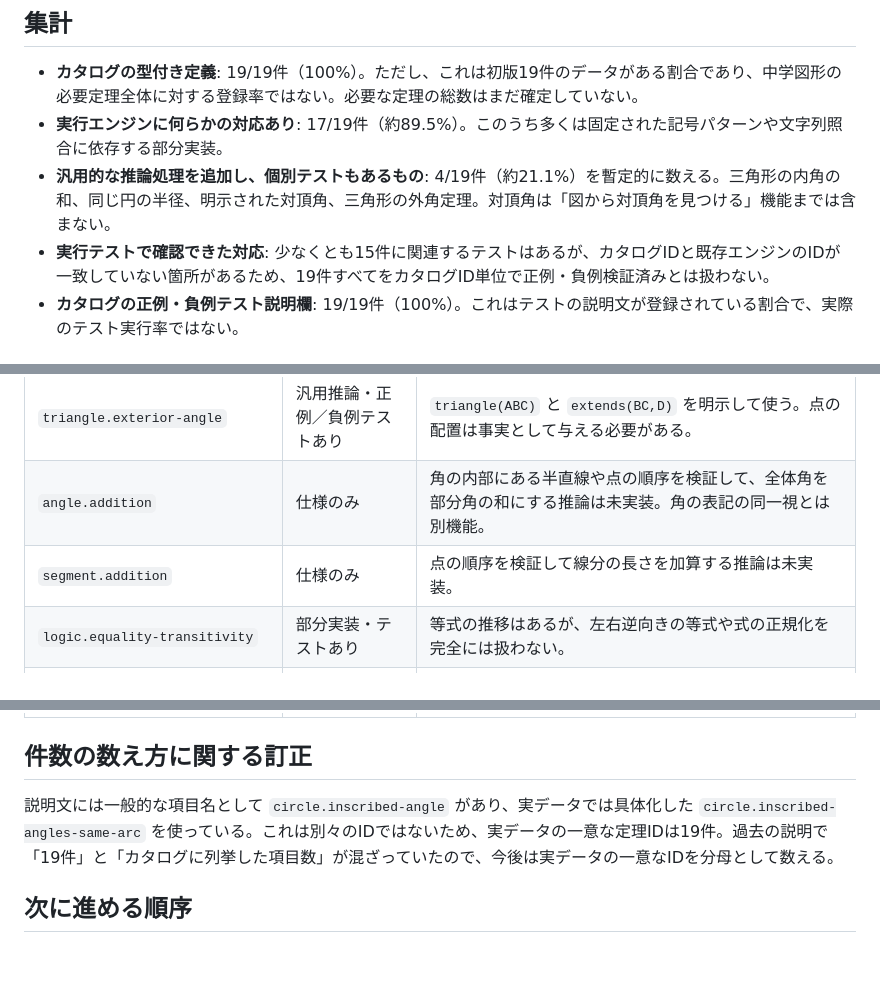
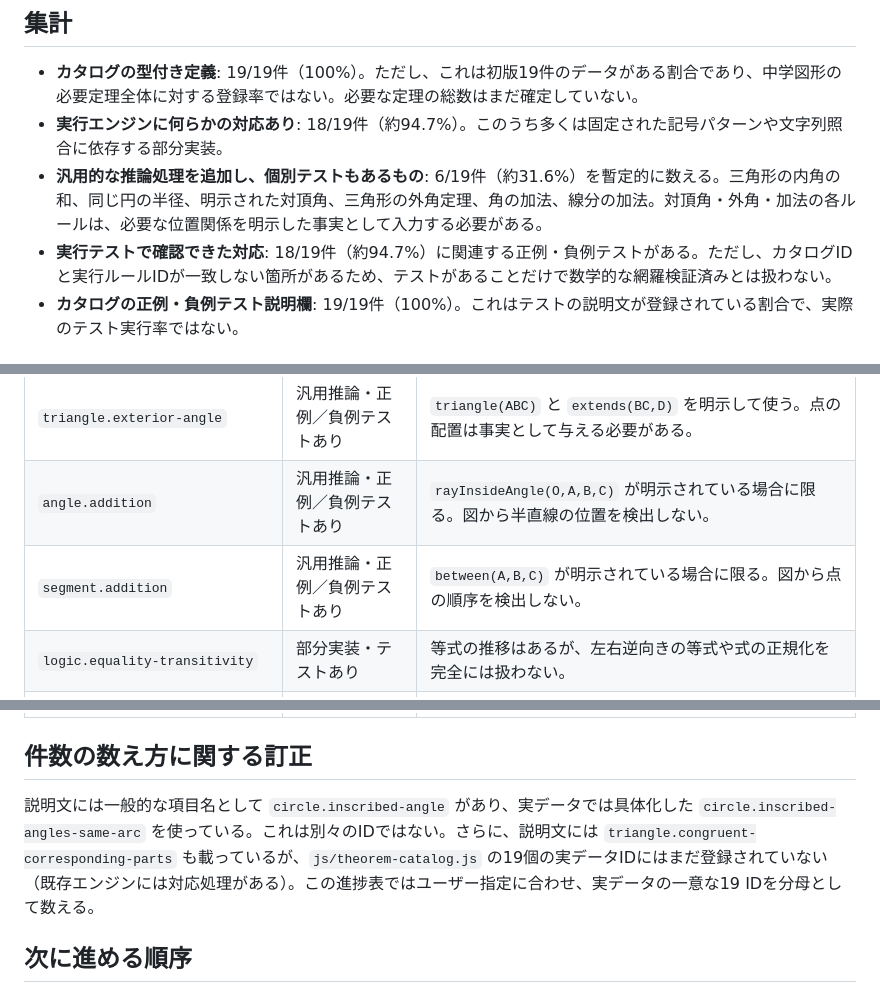
Before and after one commit to syari3/proof, a Markdown page: docs/theorem-implementation-audit.md, 3 parts joined by grey strips. Rendered like a GitHub page; blank space fills up the shorter version.

Commit message:
docs: update progress for angle and segment addition

```diff
--- a/docs/theorem-implementation-audit.md
+++ b/docs/theorem-implementation-audit.md
@@ -8,9 +8,9 @@
 ## 集計
 
 - **カタログの型付き定義**: 19/19件（100%）。ただし、これは初版19件のデータがある割合であり、中学図形の必要定理全体に対する登録率ではない。必要な定理の総数はまだ確定していない。
-- **実行エンジンに何らかの対応あり**: 17/19件（約89.5%）。このうち多くは固定された記号パターンや文字列照合に依存する部分実装。
-- **汎用的な推論処理を追加し、個別テストもあるもの**: 4/19件（約21.1%）を暫定的に数える。三角形の内角の和、同じ円の半径、明示された対頂角、三角形の外角定理。対頂角は「図から対頂角を見つける」機能までは含まない。
-- **実行テストで確認できた対応**: 少なくとも15件に関連するテストはあるが、カタログIDと既存エンジンのIDが一致していない箇所があるため、19件すべてをカタログID単位で正例・負例検証済みとは扱わない。
+- **実行エンジンに何らかの対応あり**: 18/19件（約94.7%）。このうち多くは固定された記号パターンや文字列照合に依存する部分実装。
+- **汎用的な推論処理を追加し、個別テストもあるもの**: 6/19件（約31.6%）を暫定的に数える。三角形の内角の和、同じ円の半径、明示された対頂角、三角形の外角定理、角の加法、線分の加法。対頂角・外角・加法の各ルールは、必要な位置関係を明示した事実として入力する必要がある。
+- **実行テストで確認できた対応**: 18/19件（約94.7%）に関連する正例・負例テストがある。ただし、カタログIDと実行ルールIDが一致しない箇所があるため、テストがあることだけで数学的な網羅検証済みとは扱わない。
 - **カタログの正例・負例テスト説明欄**: 19/19件（100%）。これはテストの説明文が登録されている割合で、実際のテスト実行率ではない。
 
 ## ルール別分類
@@ -30,8 +30,8 @@
 | `parallel.alternate-interior-angles` | 部分実装・テストあり | 平行・交差・錯角であることを別々の文字列事実として与える必要がある。 |
 | `parallel.corresponding-angles` | 部分実装・正例／負例テストあり | 平行・交差・同位角の位置を明示した事実として与える必要がある。図から位置を自動検出しない。 |
 | `triangle.exterior-angle` | 汎用推論・正例／負例テストあり | `triangle(ABC)` と `extends(BC,D)` を明示して使う。点の配置は事実として与える必要がある。 |
-| `angle.addition` | 仕様のみ | 角の内部にある半直線や点の順序を検証して、全体角を部分角の和にする推論は未実装。角の表記の同一視とは別機能。 |
-| `segment.addition` | 仕様のみ | 点の順序を検証して線分の長さを加算する推論は未実装。 |
+| `angle.addition` | 汎用推論・正例／負例テストあり | `rayInsideAngle(O,A,B,C)` が明示されている場合に限る。図から半直線の位置を検出しない。 |
+| `segment.addition` | 汎用推論・正例／負例テストあり | `between(A,B,C)` が明示されている場合に限る。図から点の順序を検出しない。 |
 | `logic.equality-transitivity` | 部分実装・テストあり | 等式の推移はあるが、左右逆向きの等式や式の正規化を完全には扱わない。 |
 | `circle.inscribed-angles-same-arc` | 部分実装・テストあり | 目標に対して円周角の事実を照合する方式。円・弧・点の位置を汎用的に検証する幾何モデルではない。 |
 | `circle.equal-arcs-inscribed-angles` | 部分実装・テストあり | 目標に対する照合が中心。円の同一性や弧の位置関係の厳密な検査が不足。 |
@@ -39,7 +39,7 @@
 
 ## 件数の数え方に関する訂正
 
-説明文には一般的な項目名として `circle.inscribed-angle` があり、実データでは具体化した `circle.inscribed-angles-same-arc` を使っている。これは別々のIDではないため、実データの一意な定理IDは19件。過去の説明で「19件」と「カタログに列挙した項目数」が混ざっていたので、今後は実データの一意なIDを分母として数える。
+説明文には一般的な項目名として `circle.inscribed-angle` があり、実データでは具体化した `circle.inscribed-angles-same-arc` を使っている。これは別々のIDではない。さらに、説明文には `triangle.congruent-corresponding-parts` も載っているが、`js/theorem-catalog.js` の19個の実データIDにはまだ登録されていない（既存エンジンには対応処理がある）。この進捗表ではユーザー指定に合わせ、実データの一意な19 IDを分母として数える。
 
 ## 次に進める順序
 
```
